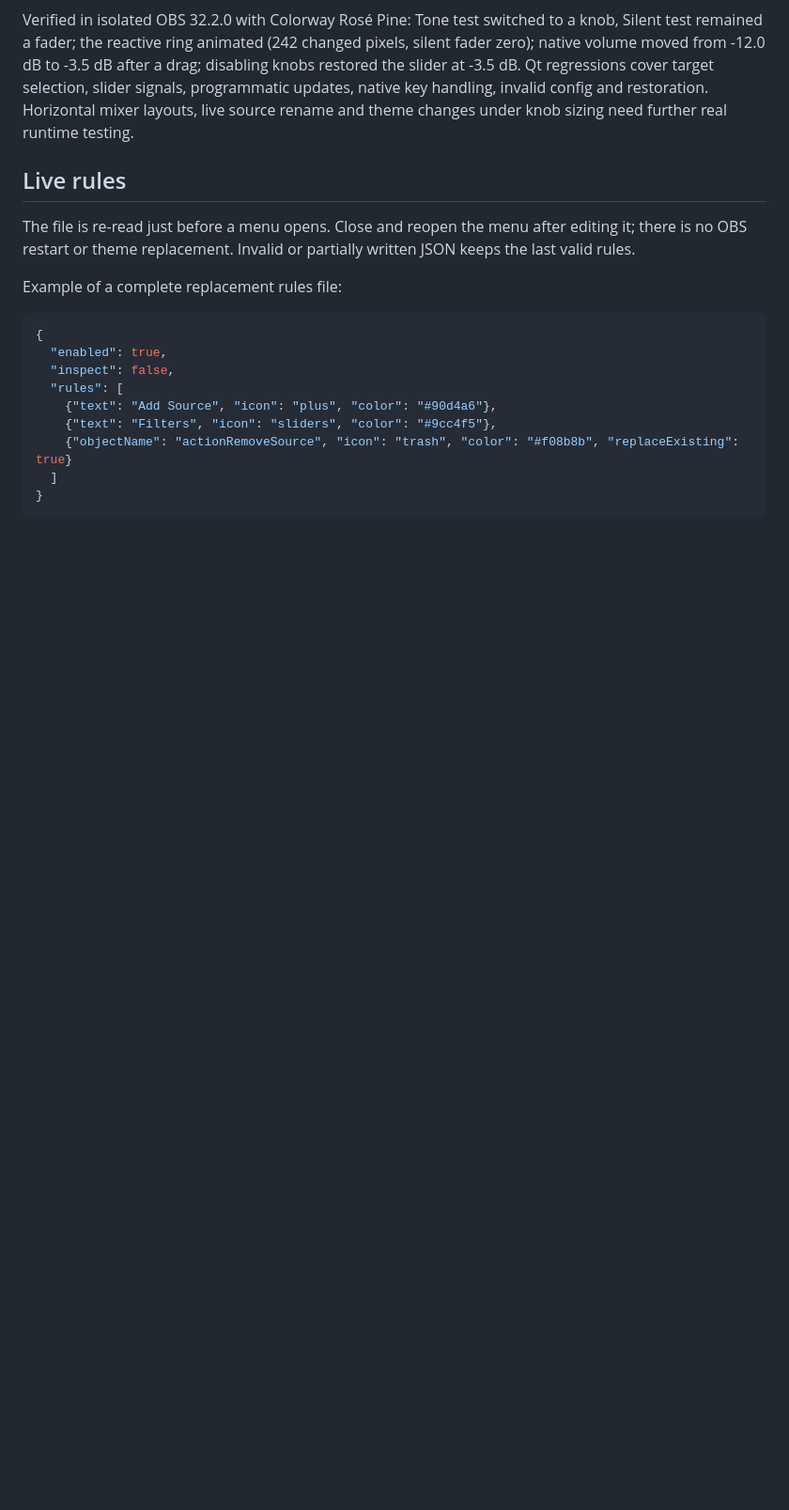
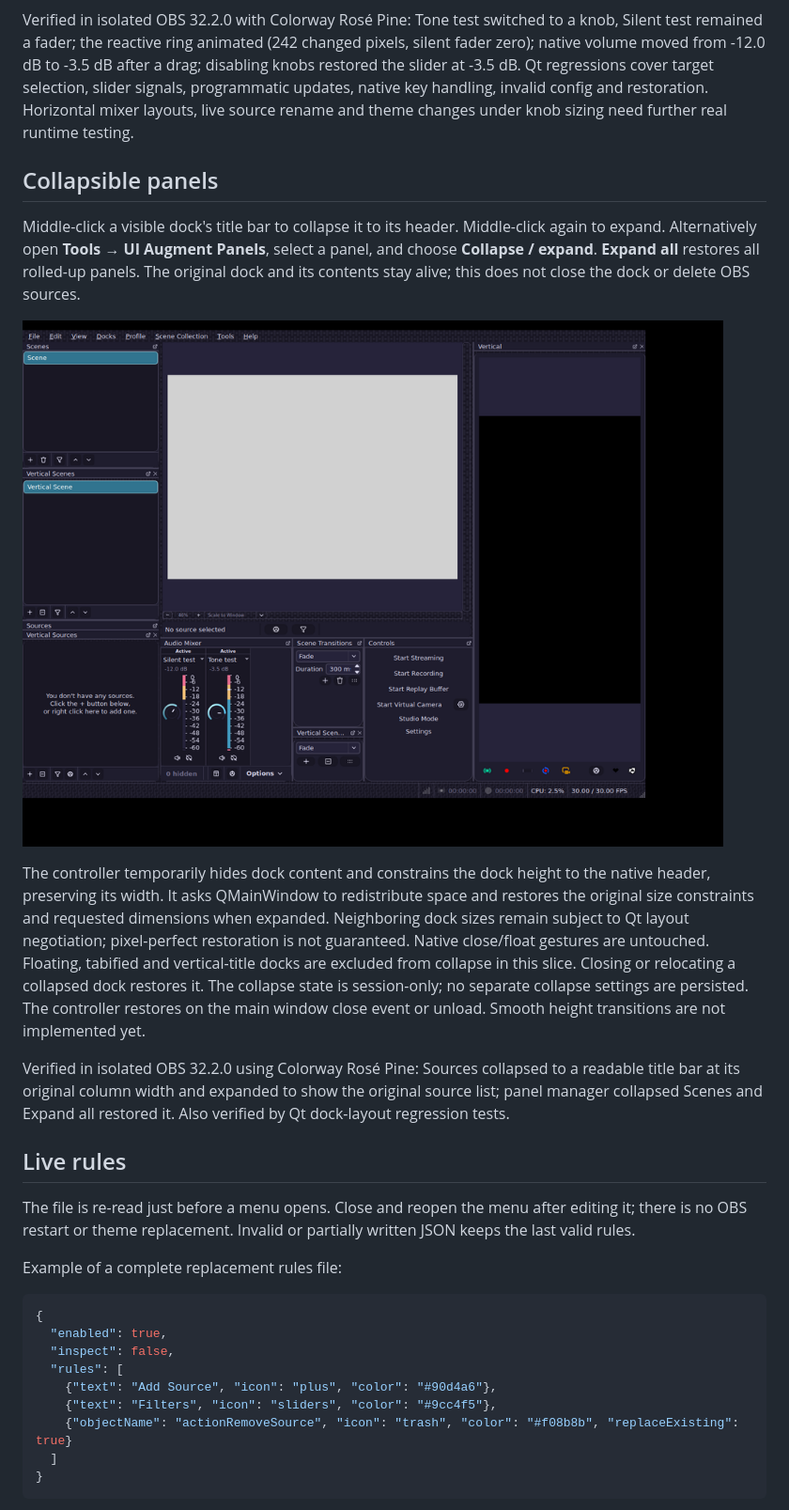
Before and after one commit to myrqyry/aftermarket, a Markdown page: README.md, the part around the change. Shown at 94% size. Rendered like a GitHub page; pictures changed too: docs/screenshots/panel-collapsed.png (added); blank space fills up the shorter version.

Commit message:
Add reversible dock panel roll-up and panel manager

```diff
--- a/README.md
+++ b/README.md
@@ -192,6 +192,32 @@ target selection, slider signals, programmatic updates, native key handling,
 invalid config and restoration. Horizontal mixer layouts, live source rename
 and theme changes under knob sizing need further real runtime testing.
 
+## Collapsible panels
+
+Middle-click a visible dock's title bar to collapse it to its header. Middle-click
+again to expand. Alternatively open **Tools → UI Augment Panels**, select a
+panel, and choose **Collapse / expand**. **Expand all** restores all rolled-up
+panels. The original dock and its contents stay alive; this does not close the
+dock or delete OBS sources.
+
+![Collapsed Sources dock in OBS](docs/screenshots/panel-collapsed.png)
+
+The controller temporarily hides dock content and constrains the dock height
+to the native header, preserving its width. It asks QMainWindow to redistribute
+space and restores the original size constraints and requested dimensions
+when expanded. Neighboring dock sizes remain subject to Qt layout negotiation;
+pixel-perfect restoration is not guaranteed. Native close/float gestures
+are untouched. Floating, tabified and vertical-title docks are excluded from
+collapse in this slice. Closing or relocating a collapsed dock restores it.
+The collapse state is session-only; no separate collapse settings are persisted.
+The controller restores on the main window close event or unload. Smooth
+height transitions are not implemented yet.
+
+Verified in isolated OBS 32.2.0 using Colorway Rosé Pine: Sources collapsed
+to a readable title bar at its original column width and expanded to show
+the original source list; panel manager collapsed Scenes and Expand all
+restored it. Also verified by Qt dock-layout regression tests.
+
 ## Live rules
 
 The file is re-read just before a menu opens. Close and reopen the menu after editing it; there is no OBS restart or theme replacement. Invalid or partially written JSON keeps the last valid rules.
```
Also changed, not shown: ACTIVE_WORK.md (+15 -0 lines), docs/screenshots/panel-expanded.png (added), docs/screenshots/panel-manager.png (added), 5 other files.
